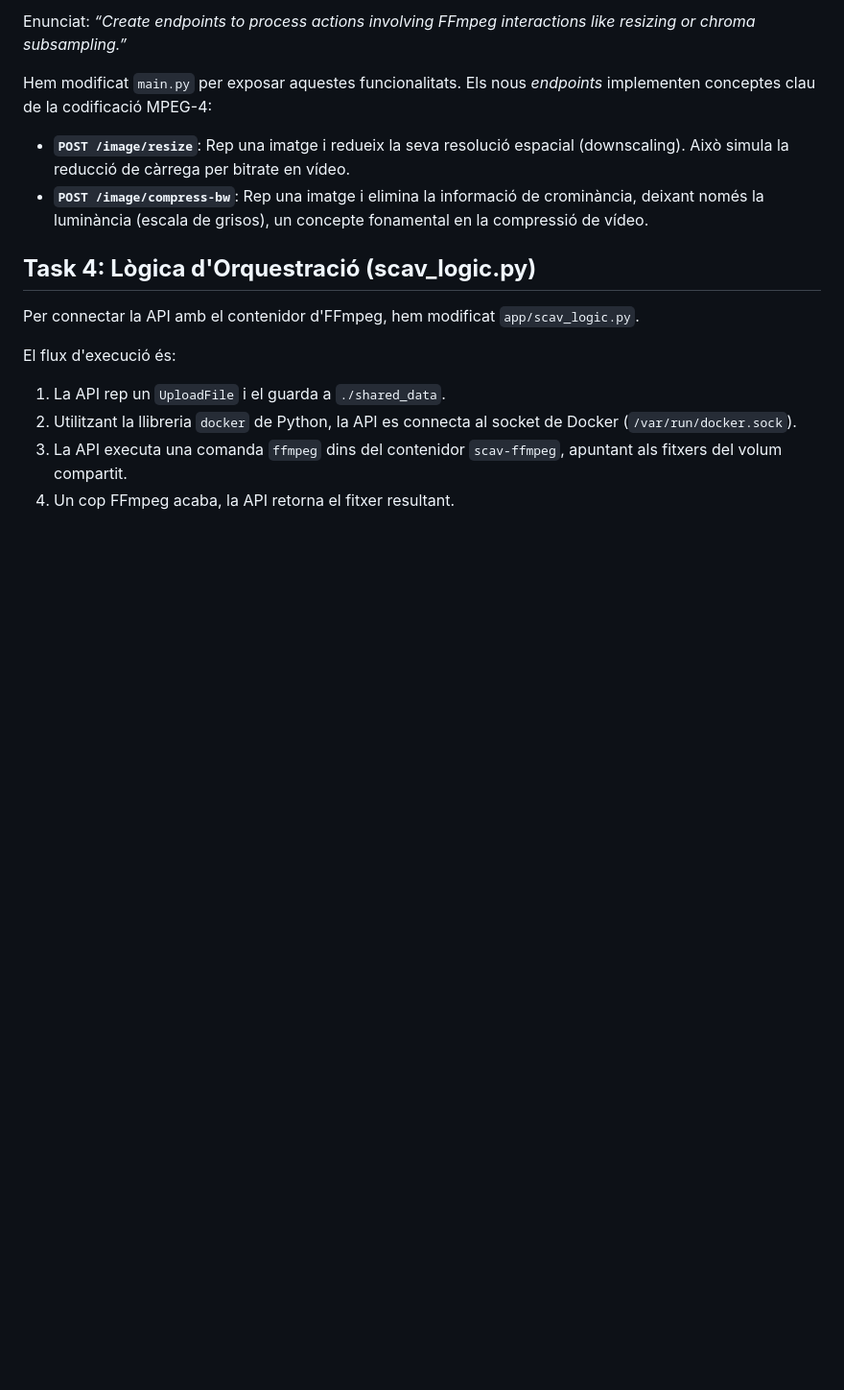
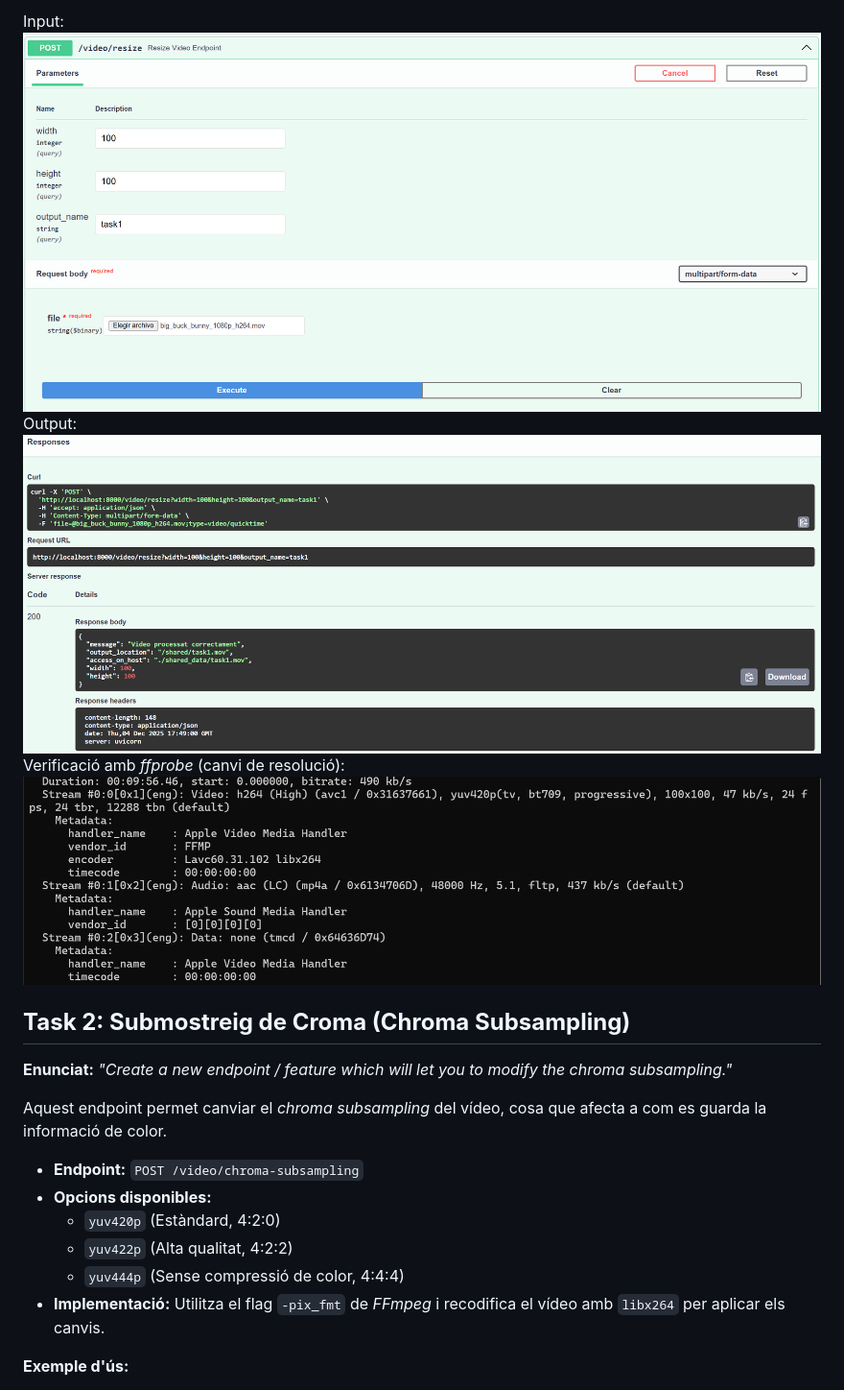
Before and after one commit to tut5/SCAV_Alex-268167_Oriol-267664, a Markdown page: S2-MPEG4_and_MoreEndpoints/README.md, the part around the change printed below. Shown: that part at 96% size. Drawn GitHub-style; blank space fills up the shorter version.

```diff
--- a/S2-MPEG4_and_MoreEndpoints/README.md
+++ b/S2-MPEG4_and_MoreEndpoints/README.md
@@ -34,19 +41,23 @@ El funcionament és el següent:
 
-Enunciat:
-*“Create endpoints to process actions involving FFmpeg interactions like resizing or chroma subsampling.”*
+Input:
+![](./assets/task1_input.png)
+Output:
+![](./assets/task1_output.png)
+Verificació amb *ffprobe* (canvi de resolució):
+![](./assets/task1_ffprobe.png)
 
-Hem modificat `main.py` per exposar aquestes funcionalitats. Els nous *endpoints* implementen conceptes clau de la codificació MPEG-4:
+## **Task 2: Submostreig de Croma (Chroma Subsampling)**
 
-- **`POST /image/resize`**: Rep una imatge i redueix la seva resolució espacial (downscaling). Això simula la reducció de càrrega per bitrate en vídeo.
-- **`POST /image/compress-bw`**: Rep una imatge i elimina la informació de crominància, deixant només la luminància (escala de grisos), un concepte fonamental en la compressió de vídeo.
+**Enunciat:** *"Create a new endpoint / feature which will let you to modify the chroma subsampling."*
 
-## **Task 4: Lògica d'Orquestració (scav_logic.py)**
+Aquest endpoint permet canviar el *chroma subsampling* del vídeo, cosa que afecta a com es guarda la informació de color.
 
-Per connectar la API amb el contenidor d'FFmpeg, hem modificat `app/scav_logic.py`.
+- **Endpoint:** `POST /video/chroma-subsampling`
+- **Opcions disponibles:**
+  - `yuv420p` (Estàndard, 4:2:0)
+  - `yuv422p` (Alta qualitat, 4:2:2)
+  - `yuv444p` (Sense compressió de color, 4:4:4)
+- **Implementació:** Utilitza el flag `-pix_fmt` de *FFmpeg* i recodifica el vídeo amb `libx264` per aplicar els canvis.
 
-El flux d'execució és:
-1.  La API rep un `UploadFile` i el guarda a `./shared_data`.
-2.  Utilitzant la llibreria `docker` de Python, la API es connecta al socket de Docker (`/var/run/docker.sock`).
-3.  La API executa una comanda `ffmpeg` dins del contenidor `scav-ffmpeg`, apuntant als fitxers del volum compartit.
-4.  Un cop FFmpeg acaba, la API retorna el fitxer resultant.
+**Exemple d'ús:**
 
```
Also changed, not shown: other parts of S2-MPEG4_and_MoreEndpoints/README.md (+147 -48 lines).
